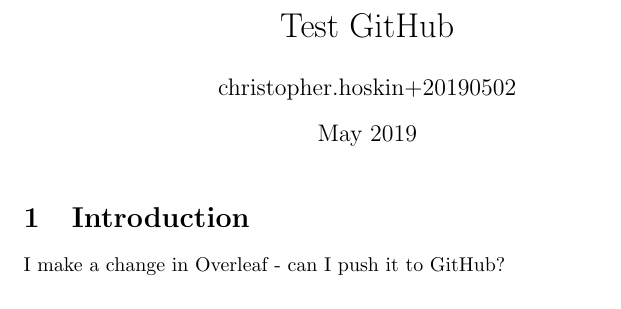
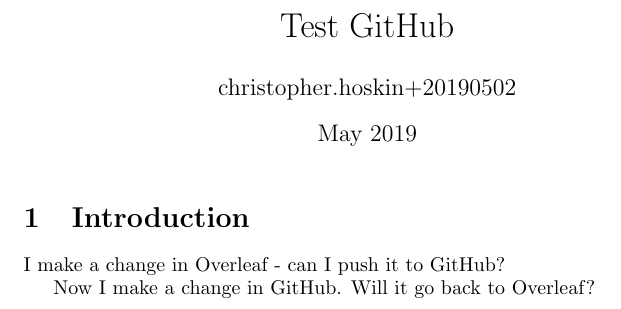
Before and after one commit to cshtest/Test-GitHub, a LaTeX document (main.tex): part of the page, cut so that both start at the same text. Compiled offline with pdfLaTeX.

Commit message:
Edit in GitHub

```diff
--- a/main.tex
+++ b/main.tex
@@ -13,4 +13,6 @@
 
 I make a change in Overleaf - can I push it to GitHub?
 
+Now I make a change in GitHub. Will it go back to Overleaf?
+
 \end{document}
```
